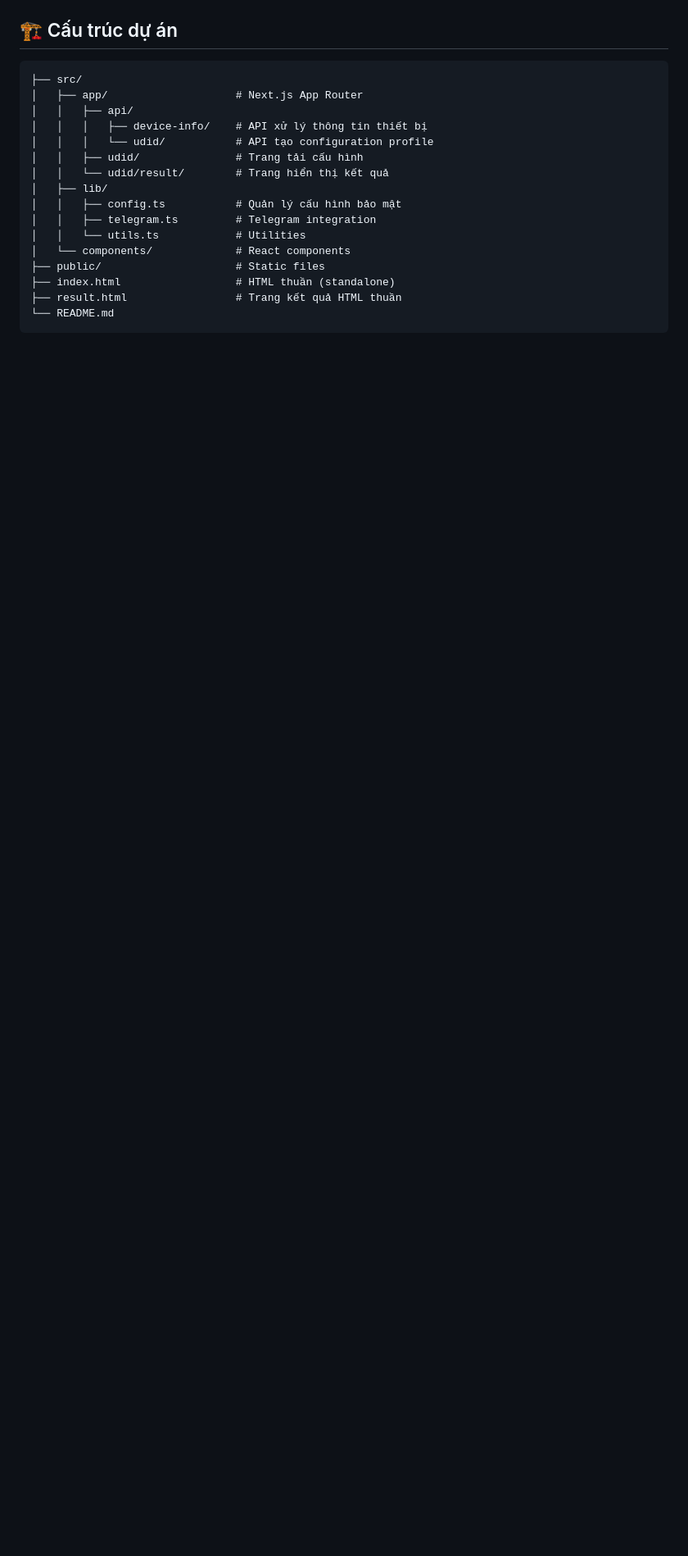
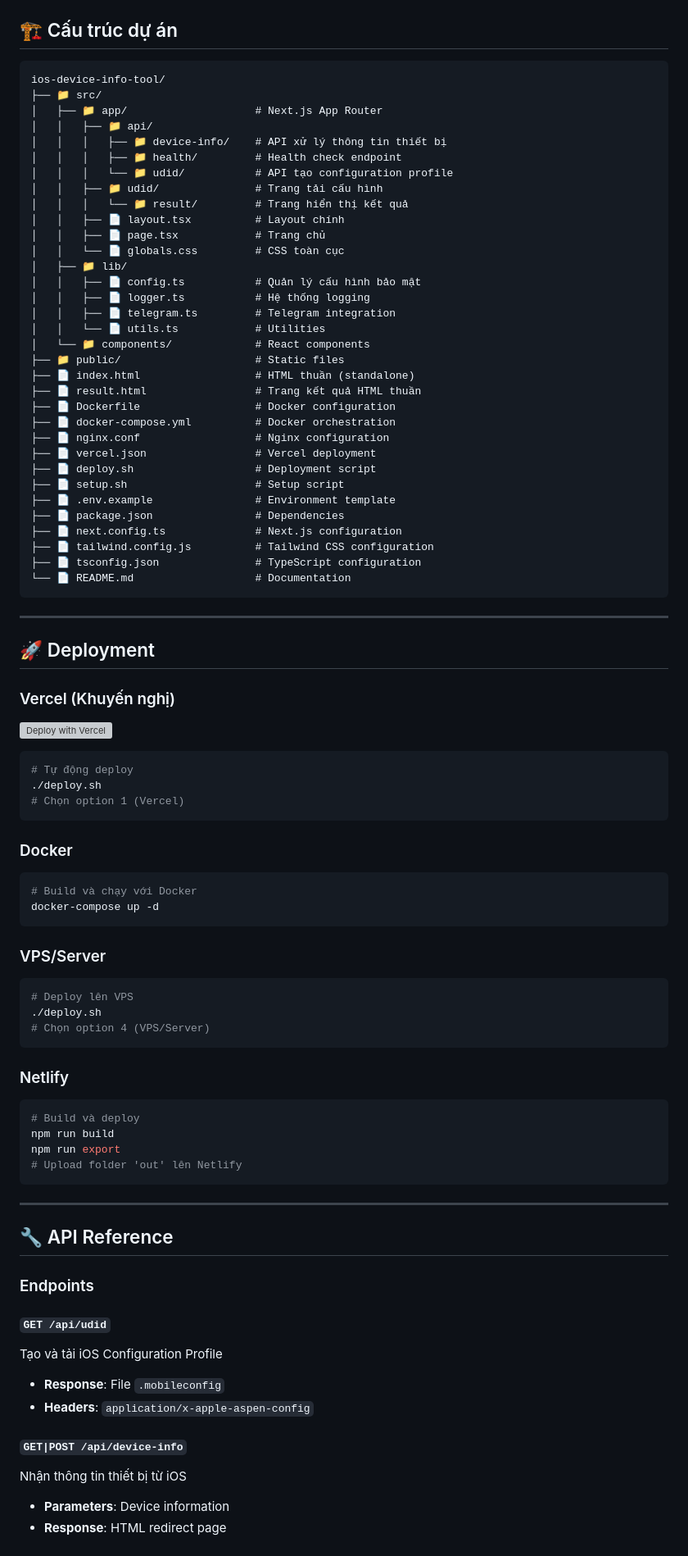
Before and after one commit to trungdzvl08/ios-device-info-tool, a Markdown page: README.md, the part around one of its changes. Shown at 82% size. GitHub-like rendering; blank space fills up the shorter version; grey boxes are pictures that could not be loaded.

````diff
--- a/README.md
+++ b/README.md
@@ -119,20 +143,88 @@ testTelegramConnection().then(result => console.log('Test result:', result));
 ## 🏗️ Cấu trúc dự án
 
 ```
-├── src/
-│   ├── app/                    # Next.js App Router
-│   │   ├── api/
-│   │   │   ├── device-info/    # API xử lý thông tin thiết bị
-│   │   │   └── udid/           # API tạo configuration profile
-│   │   ├── udid/               # Trang tải cấu hình
-│   │   └── udid/result/        # Trang hiển thị kết quả
-│   ├── lib/
-│   │   ├── config.ts           # Quản lý cấu hình bảo mật
-│   │   ├── telegram.ts         # Telegram integration
-│   │   └── utils.ts            # Utilities
-│   └── components/             # React components
-├── public/                     # Static files
-├── index.html                  # HTML thuần (standalone)
-├── result.html                 # Trang kết quả HTML thuần
-└── README.md
+ios-device-info-tool/
+├── 📁 src/
+│   ├── 📁 app/                    # Next.js App Router
+│   │   ├── 📁 api/
+│   │   │   ├── 📁 device-info/    # API xử lý thông tin thiết bị
+│   │   │   ├── 📁 health/         # Health check endpoint
+│   │   │   └── 📁 udid/           # API tạo configuration profile
+│   │   ├── 📁 udid/               # Trang tải cấu hình
+│   │   │   └── 📁 result/         # Trang hiển thị kết quả
+│   │   ├── 📄 layout.tsx          # Layout chính
+│   │   ├── 📄 page.tsx            # Trang chủ
+│   │   └── 📄 globals.css         # CSS toàn cục
+│   ├── 📁 lib/
+│   │   ├── 📄 config.ts           # Quản lý cấu hình bảo mật
+│   │   ├── 📄 logger.ts           # Hệ thống logging
+│   │   ├── 📄 telegram.ts         # Telegram integration
+│   │   └── 📄 utils.ts            # Utilities
+│   └── 📁 components/             # React components
+├── 📁 public/                     # Static files
+├── 📄 index.html                  # HTML thuần (standalone)
+├── 📄 result.html                 # Trang kết quả HTML thuần
+├── 📄 Dockerfile                  # Docker configuration
+├── 📄 docker-compose.yml          # Docker orchestration
+├── 📄 nginx.conf                  # Nginx configuration
+├── 📄 vercel.json                 # Vercel deployment
+├── 📄 deploy.sh                   # Deployment script
+├── 📄 setup.sh                    # Setup script
+├── 📄 .env.example                # Environment template
+├── 📄 package.json                # Dependencies
+├── 📄 next.config.ts              # Next.js configuration
+├── 📄 tailwind.config.js          # Tailwind CSS configuration
+├── 📄 tsconfig.json               # TypeScript configuration
+└── 📄 README.md                   # Documentation
 ```
+
+---
+
+## 🚀 Deployment
+
+### Vercel (Khuyến nghị)
+[![Deploy with Vercel](https://vercel.com/button)](https://vercel.com/new/clone?repository-url=https://github.com/your-username/ios-device-info-tool)
+
+```bash
+# Tự động deploy
+./deploy.sh
+# Chọn option 1 (Vercel)
+```
+
+### Docker
+```bash
+# Build và chạy với Docker
+docker-compose up -d
+```
+
+### VPS/Server
+```bash
+# Deploy lên VPS
+./deploy.sh
+# Chọn option 4 (VPS/Server)
+```
+
+### Netlify
+```bash
+# Build và deploy
+npm run build
+npm run export
+# Upload folder 'out' lên Netlify
+```
+
+---
+
+## 🔧 API Reference
+
+### Endpoints
+
+#### `GET /api/udid`
+Tạo và tải iOS Configuration Profile
+- **Response**: File `.mobileconfig`
+- **Headers**: `application/x-apple-aspen-config`
+
+#### `GET|POST /api/device-info`
+Nhận thông tin thiết bị từ iOS
+- **Parameters**: Device information
+- **Response**: HTML redirect page
+
````
Also changed, not shown: other parts of README.md (+222 -149 lines).
